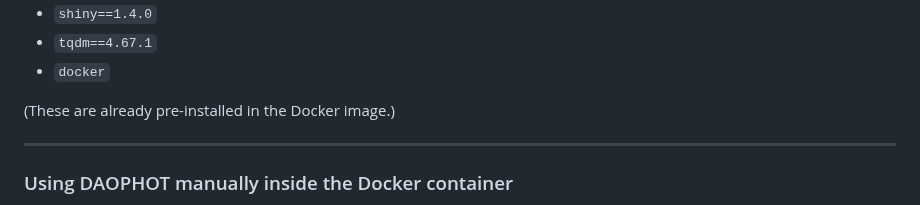
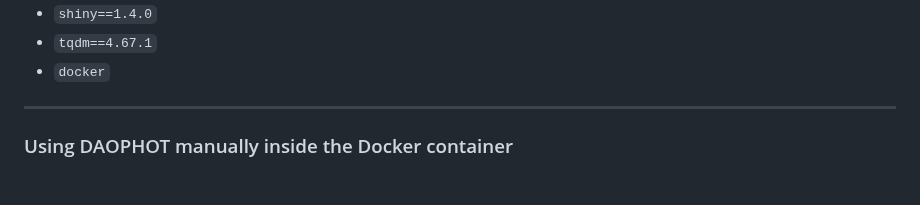
Before and after one commit to ciquezada/photfun, a Markdown page: README.md, the part around the change. GitHub-like rendering; blank space fills up the shorter version.

```diff
--- a/README.md
+++ b/README.md
@@ -104,7 +104,6 @@ If installed PHOTfun depends on:
 - `tqdm==4.67.1`
 - `docker`
 
-(These are already pre-installed in the Docker image.)
 
 ---
 
```
